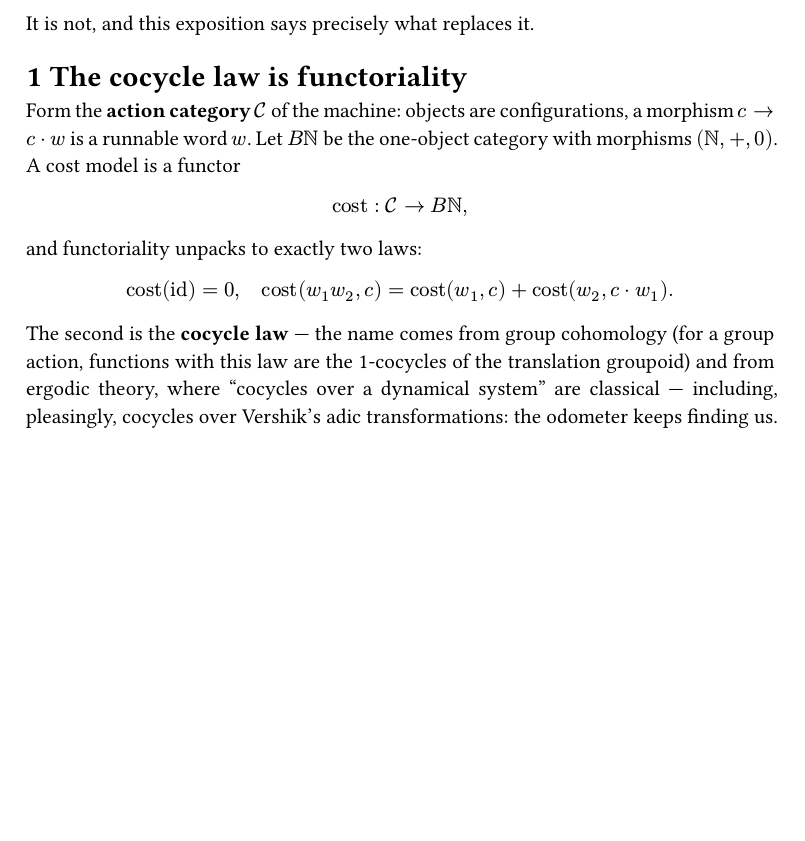
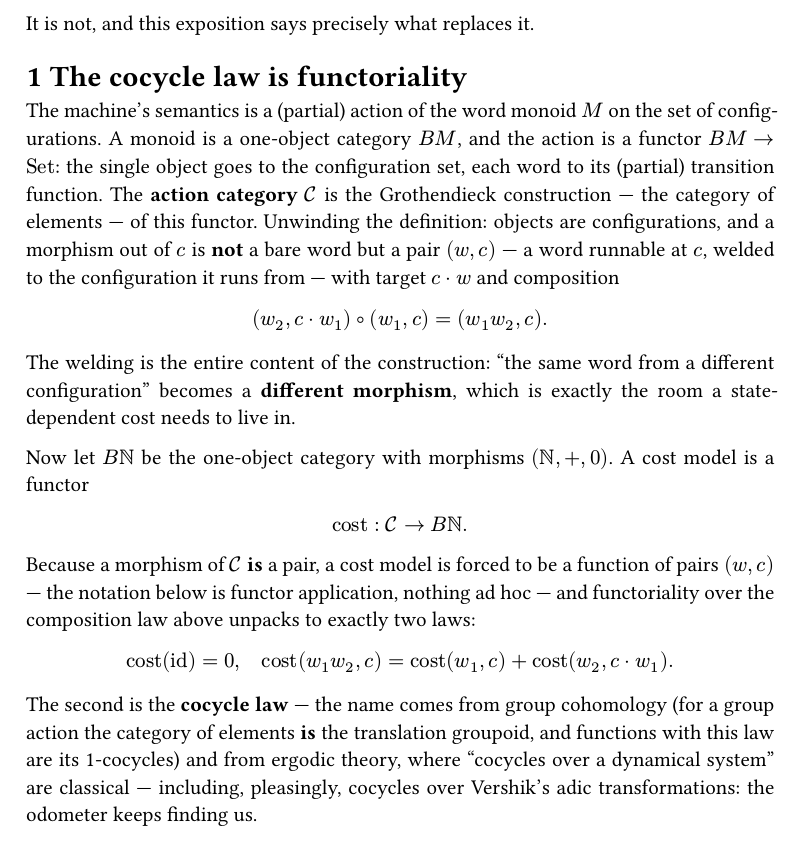
Before and after one commit to mathijshenquet/adic, a Typst document (expo/03-cost-is-a-cocycle.typ): part of the page, cut so that both start at the same text, the shorter picture padded with empty space. The pictures show the PDF file expo/03-cost-is-a-cocycle.pdf that the author committed with the source.

Commit message:
Expo 3: make the Grothendieck construction explicit — morphisms are pairs (w, c) by construction, cocycle law = functoriality over its composition

```diff
--- a/expo/03-cost-is-a-cocycle.typ
+++ b/expo/03-cost-is-a-cocycle.typ
@@ -20,21 +20,41 @@ It is not, and this exposition says precisely what replaces it.
 
 = The cocycle law is functoriality
 
-Form the *action category* $cal(C)$ of the machine: objects are
-configurations, a morphism $c arrow.r c dot w$ is a runnable word
-$w$. Let $B NN$ be the one-object category with morphisms
+The machine's semantics is a (partial) action of the word monoid
+$M$ on the set of configurations. A monoid is a one-object
+category $B M$, and the action is a functor $B M arrow.r "Set"$:
+the single object goes to the configuration set, each word to its
+(partial) transition function. The *action category* $cal(C)$ is
+the Grothendieck construction — the category of elements — of this
+functor. Unwinding the definition: objects are configurations, and
+a morphism out of $c$ is *not* a bare word but a pair $(w, c)$ — a
+word runnable at $c$, welded to the configuration it runs from —
+with target $c dot w$ and composition
+
+$ (w_2, c dot w_1) compose (w_1, c) = (w_1 w_2, c). $
+
+The welding is the entire content of the construction: "the same
+word from a different configuration" becomes a *different
+morphism*, which is exactly the room a state-dependent cost needs
+to live in.
+
+Now let $B NN$ be the one-object category with morphisms
 $(NN, +, 0)$. A cost model is a functor
 
-$ "cost" : cal(C) arrow.r B NN, $
+$ "cost" : cal(C) arrow.r B NN. $
 
-and functoriality unpacks to exactly two laws:
+Because a morphism of $cal(C)$ *is* a pair, a cost model is forced
+to be a function of pairs $(w, c)$ — the notation below is functor
+application, nothing ad hoc — and functoriality over the
+composition law above unpacks to exactly two laws:
 
 $ "cost"("id") = 0, quad
   "cost"(w_1 w_2, c) = "cost"(w_1, c) + "cost"(w_2, c dot w_1). $
 
 The second is the *cocycle law* — the name comes from group
-cohomology (for a group action, functions with this law are the
-1-cocycles of the translation groupoid) and from ergodic theory,
+cohomology (for a group action the category of elements *is* the
+translation groupoid, and functions with this law are its
+1-cocycles) and from ergodic theory,
 where "cocycles over a dynamical system" are classical — including,
 pleasingly, cocycles over Vershik's adic transformations: the
 odometer keeps finding us.
```
Also changed, not shown: expo/03-cost-is-a-cocycle.pdf.
